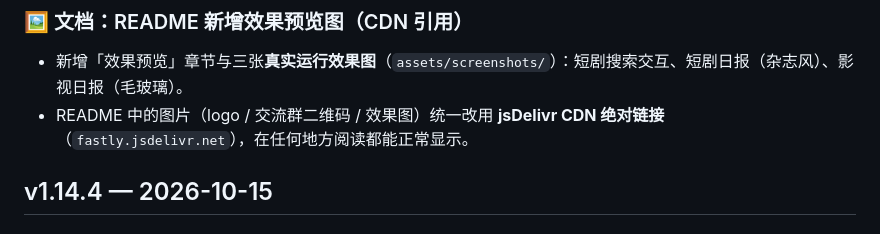
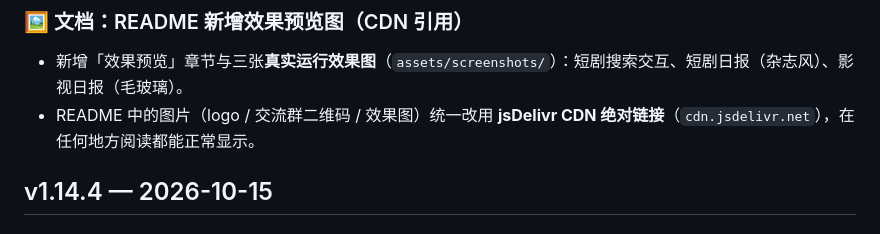
Before and after one commit to MuliyStudio/astrbot_plugin_muliyresources, a Markdown page: CHANGELOG.md, the part around the change. Rendered like a GitHub page.

Commit message:
docs(1.14.6): 图片CDN统一为cdn.jsdelivr.net(修复fastly旧缓存)

```diff
--- a/CHANGELOG.md
+++ b/CHANGELOG.md
@@ -14,7 +14,7 @@
 ### 🖼️ 文档：README 新增效果预览图（CDN 引用）
 
 - 新增「效果预览」章节与三张**真实运行效果图**（`assets/screenshots/`）：短剧搜索交互、短剧日报（杂志风）、影视日报（毛玻璃）。
-- README 中的图片（logo / 交流群二维码 / 效果图）统一改用 **jsDelivr CDN 绝对链接**（`fastly.jsdelivr.net`），在任何地方阅读都能正常显示。
+- README 中的图片（logo / 交流群二维码 / 效果图）统一改用 **jsDelivr CDN 绝对链接**（`cdn.jsdelivr.net`），在任何地方阅读都能正常显示。
 
 ## v1.14.4 — 2026-10-15
 
```
Also changed, not shown: README.md (+5 -5 lines).
